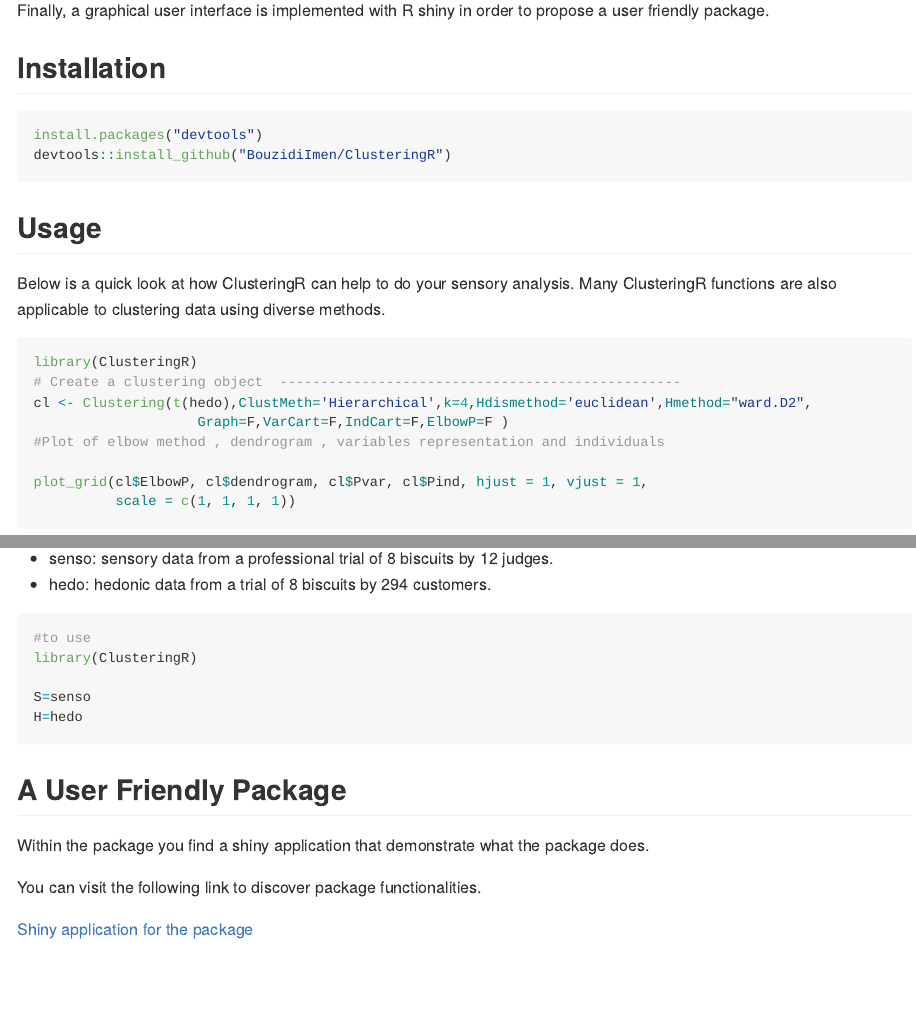
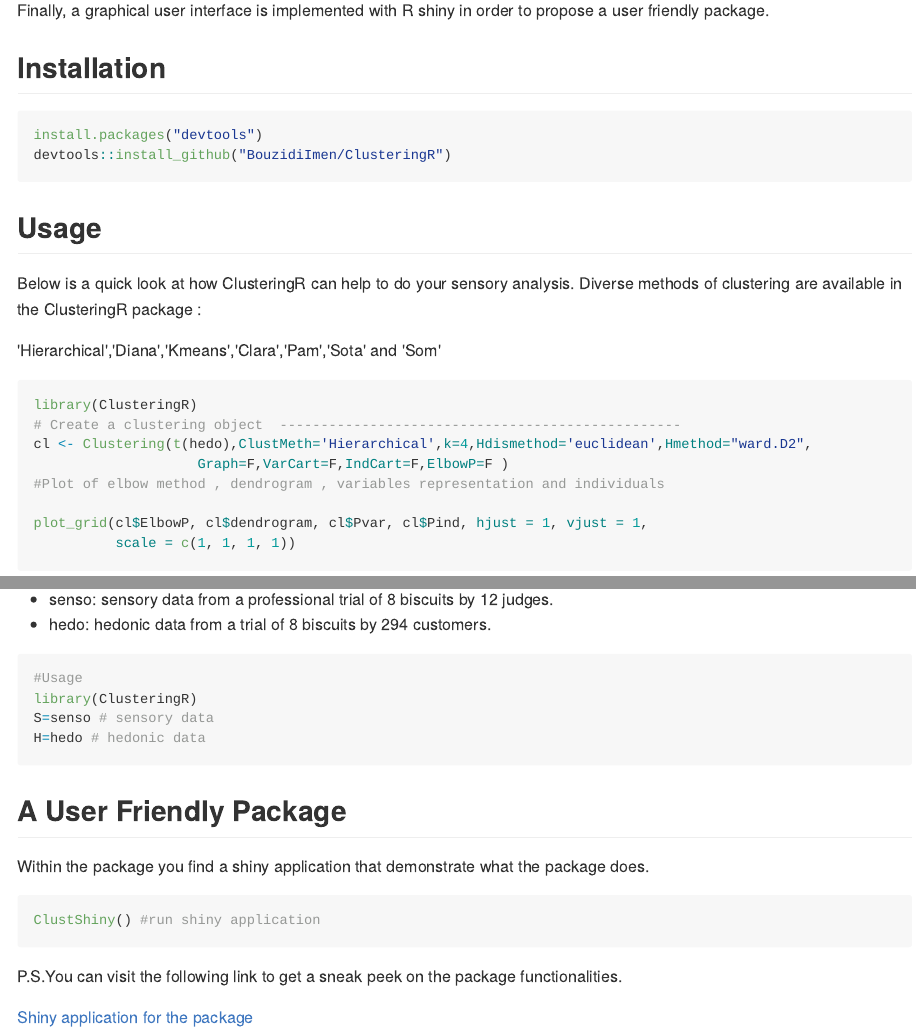
Before and after one commit to BouzidiImen/SensClust, an R Markdown document (README.Rmd): the page in a window 1100 px wide, from 200 px down, and a second part further down, joined at a grey line. The pictures show the output file README.md that the author committed with the source, drawn offline in the style of GitHub.

Commit message:
Update README

````diff
--- a/README.Rmd
+++ b/README.Rmd
@@ -27,7 +27,9 @@
 
 ## Usage
 Below is a quick look at how ClusteringR can help to do your sensory analysis.
-Many ClusteringR functions are also applicable to clustering data using diverse methods.
+Diverse methods of clustering are available in the ClusteringR package :
+
+'Hierarchical','Diana','Kmeans','Clara','Pam','Sota' and 'Som'
 
 ```{r include=FALSE}
 library(ClusteringR)
@@ -62,19 +62,21 @@
 * senso: sensory data from a professional trial of 8 biscuits by 12 judges.
 * hedo: hedonic data from a trial of 8 biscuits by 294 customers.
 ```{r}
-#to use
+#Usage
 library(ClusteringR)
-
-S=senso
-H=hedo
+S=senso # sensory data
+H=hedo # hedonic data
 
 ```
 
 ## A User Friendly Package
 
 Within the package you find a shiny application that demonstrate what the package does.
+```{r eval=FALSE}
+ClustShiny() #run shiny application
+```
 
 
-You can visit the following link to discover package functionalities.
+P.S.You can visit the following link to get a sneak peek on the package functionalities.
 
 [Shiny application for the package](https://imenbouzidi.shinyapps.io/InterfaceForThepackage/)
````
Also changed, not shown: README.md, README.Rmd (4 more changed lines).
